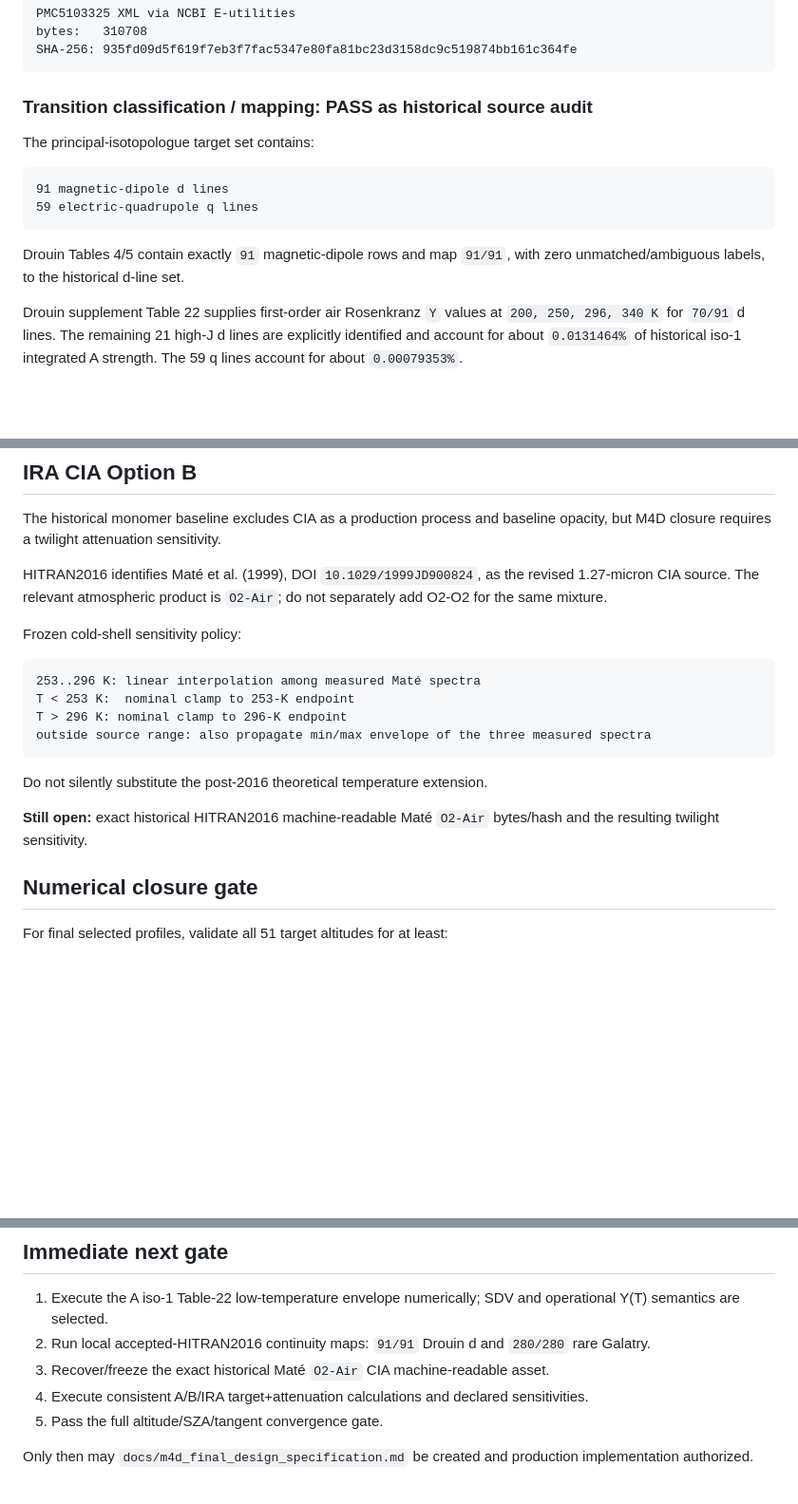
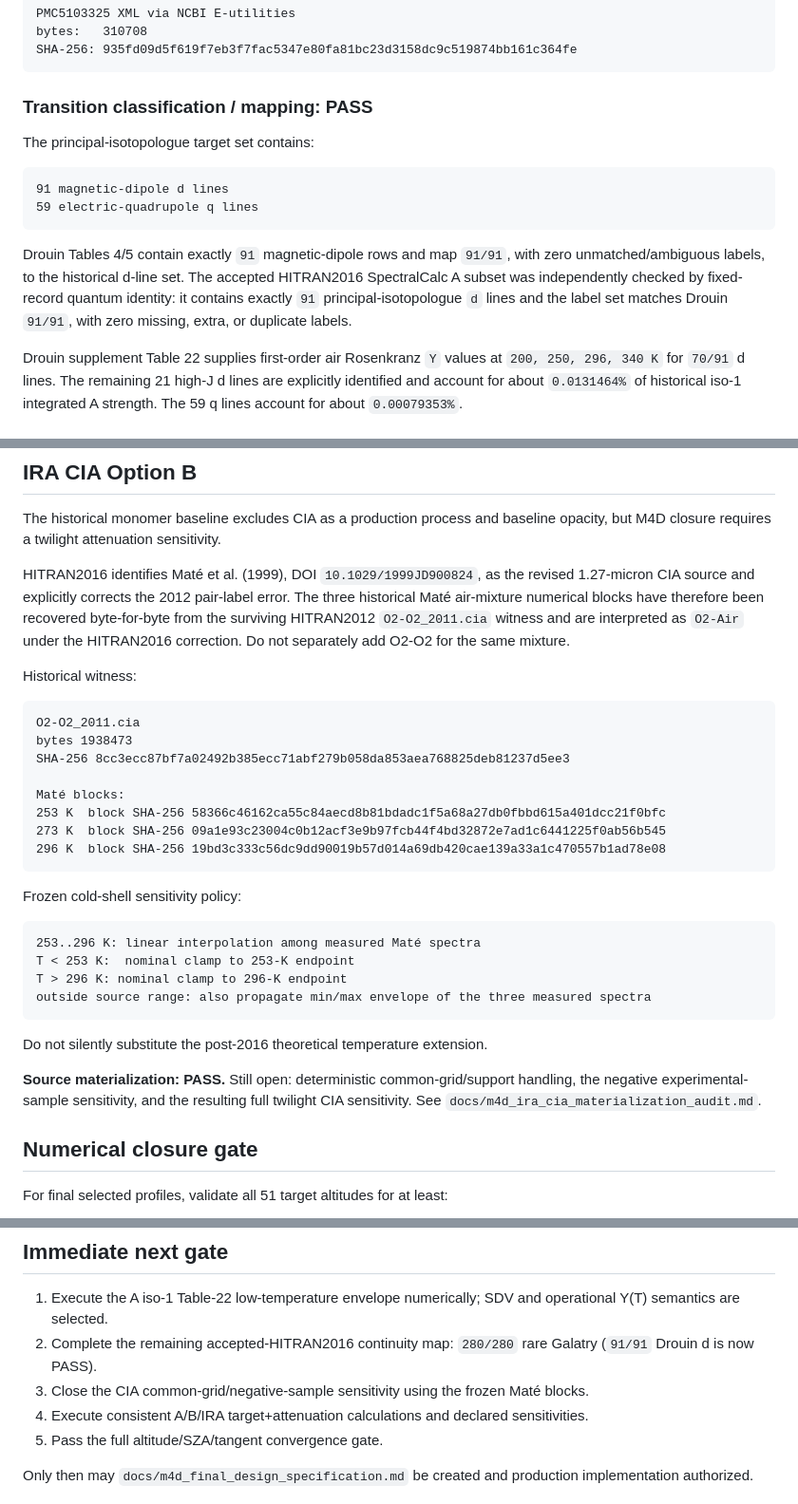
Before and after one commit to pablo40y6/TFM, a Markdown page: PROJECT_STATE.md, 3 parts joined by grey strips. Shown at 95% size. Rendered like a GitHub page; blank space fills up the shorter version.

Commit message:
docs: reconcile M4D source and continuity state

````diff
--- a/PROJECT_STATE.md
+++ b/PROJECT_STATE.md
@@ -115,7 +115,7 @@ bytes:   310708
 SHA-256: 935fd09d5f619f7eb3f7fac5347e80fa81bc23d3158dc9c519874bb161c364fe
 ```
 
-### Transition classification / mapping: PASS as historical source audit
+### Transition classification / mapping: PASS
 
 The principal-isotopologue target set contains:
 
@@ -124,7 +124,7 @@ The principal-isotopologue target set contains:
 59 electric-quadrupole q lines
 ```
 
-Drouin Tables 4/5 contain exactly `91` magnetic-dipole rows and map `91/91`, with zero unmatched/ambiguous labels, to the historical d-line set.
+Drouin Tables 4/5 contain exactly `91` magnetic-dipole rows and map `91/91`, with zero unmatched/ambiguous labels, to the historical d-line set. The accepted HITRAN2016 SpectralCalc A subset was independently checked by fixed-record quantum identity: it contains exactly `91` principal-isotopologue `d` lines and the label set matches Drouin `91/91`, with zero missing, extra, or duplicate labels.
 
 Drouin supplement Table 22 supplies first-order air Rosenkranz `Y` values at `200, 250, 296, 340 K` for `70/91` d lines. The remaining 21 high-J d lines are explicitly identified and account for about `0.0131464%` of historical iso-1 integrated A strength. The 59 q lines account for about `0.00079353%`.
 
@@ -214,7 +214,20 @@ The known partial/defective historical qSDV data are not silently reproduced. A
 
 The historical monomer baseline excludes CIA as a production process and baseline opacity, but M4D closure requires a twilight attenuation sensitivity.
 
-HITRAN2016 identifies Maté et al. (1999), DOI `10.1029/1999JD900824`, as the revised 1.27-micron CIA source. The relevant atmospheric product is `O2-Air`; do not separately add O2-O2 for the same mixture.
+HITRAN2016 identifies Maté et al. (1999), DOI `10.1029/1999JD900824`, as the revised 1.27-micron CIA source and explicitly corrects the 2012 pair-label error. The three historical Maté air-mixture numerical blocks have therefore been recovered byte-for-byte from the surviving HITRAN2012 `O2-O2_2011.cia` witness and are interpreted as `O2-Air` under the HITRAN2016 correction. Do not separately add O2-O2 for the same mixture.
+
+Historical witness:
+
+```text
+O2-O2_2011.cia
+bytes 1938473
+SHA-256 8cc3ecc87bf7a02492b385ecc71abf279b058da853aea768825deb81237d5ee3
+
+Maté blocks:
+253 K  block SHA-256 58366c46162ca55c84aecd8b81bdadc1f5a68a27db0fbbd615a401dcc21f0bfc
+273 K  block SHA-256 09a1e93c23004c0b12acf3e9b97fcb44f4bd32872e7ad1c6441225f0ab56b545
+296 K  block SHA-256 19bd3c333c56dc9dd90019b57d014a69db420cae139a33a1c470557b1ad78e08
+```
 
 Frozen cold-shell sensitivity policy:
 
@@ -227,7 +240,7 @@ outside source range: also propagate min/max envelope of the three measured spec
 
 Do not silently substitute the post-2016 theoretical temperature extension.
 
-**Still open:** exact historical HITRAN2016 machine-readable Maté `O2-Air` bytes/hash and the resulting twilight sensitivity.
+**Source materialization: PASS.** Still open: deterministic common-grid/support handling, the negative experimental-sample sensitivity, and the resulting full twilight CIA sensitivity. See `docs/m4d_ira_cia_materialization_audit.md`.
 
 ## Numerical closure gate
 
@@ -296,8 +309,8 @@ Earlier forensics/research notes remain provenance evidence even where their old
 ## Immediate next gate
 
 1. Execute the A iso-1 Table-22 low-temperature envelope numerically; SDV and operational Y(T) semantics are selected.
-2. Run local accepted-HITRAN2016 continuity maps: `91/91` Drouin d and `280/280` rare Galatry.
-3. Recover/freeze the exact historical Maté `O2-Air` CIA machine-readable asset.
+2. Complete the remaining accepted-HITRAN2016 continuity map: `280/280` rare Galatry (`91/91` Drouin d is now PASS).
+3. Close the CIA common-grid/negative-sample sensitivity using the frozen Maté blocks.
 4. Execute consistent A/B/IRA target+attenuation calculations and declared sensitivities.
 5. Pass the full altitude/SZA/tangent convergence gate.
 
````
Also changed, not shown: other parts of PROJECT_STATE.md (+2 -2 lines).
